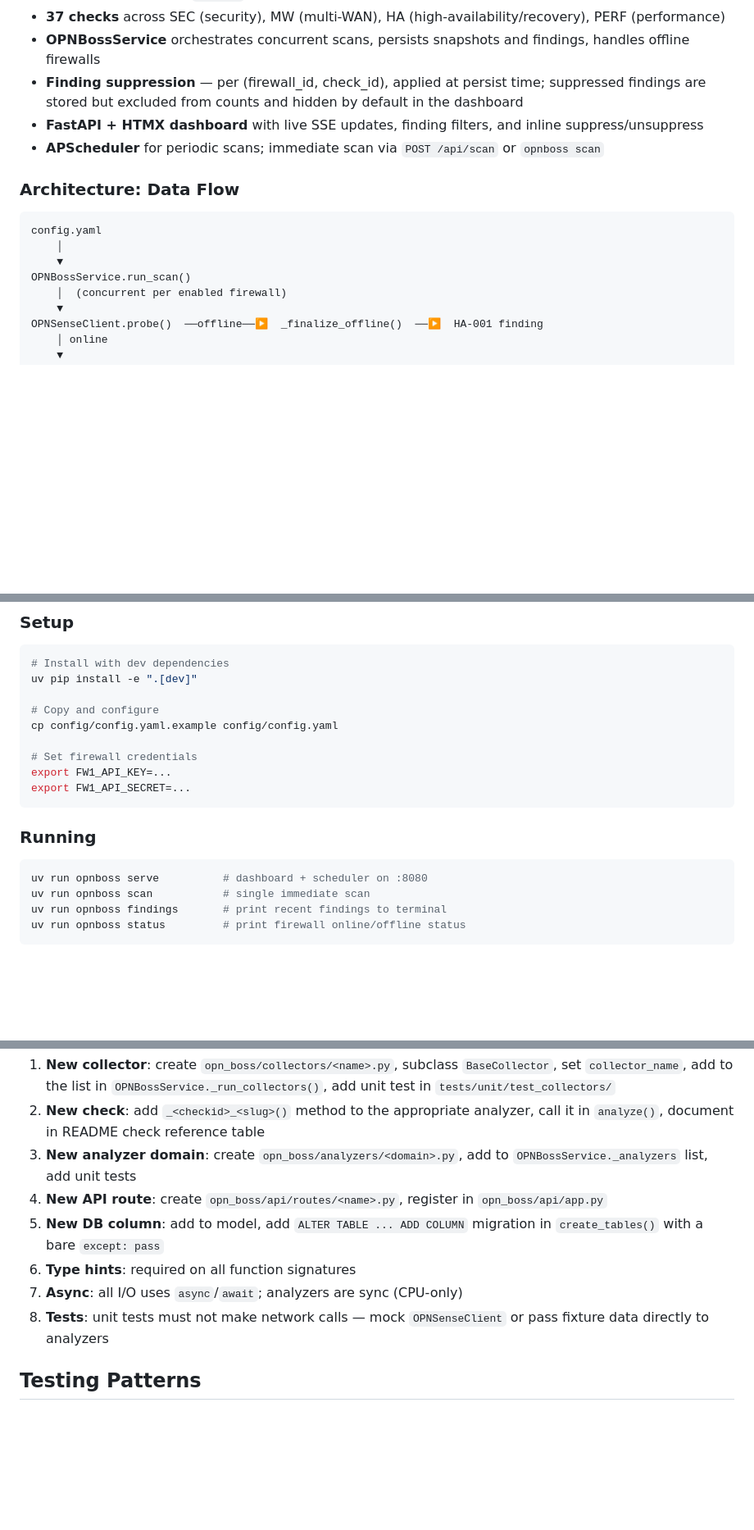
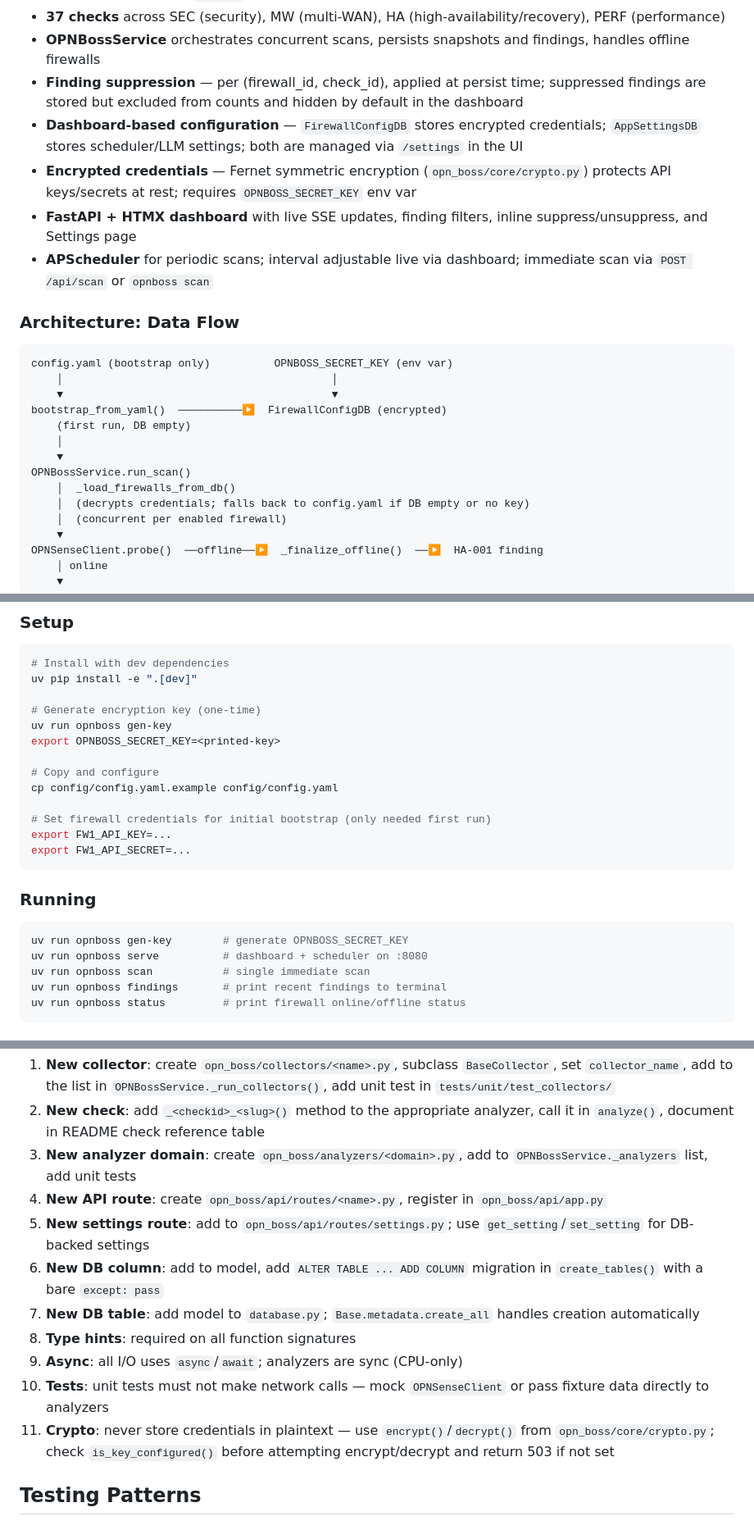
Before and after one commit to jasonthagerty/opn_boss, a Markdown page: CLAUDE.md, 3 parts joined by grey strips. Shown at 82% size. Rendered like a GitHub page; blank space fills up the shorter version.

````diff
--- a/CLAUDE.md
+++ b/CLAUDE.md
@@ -13,16 +13,24 @@ OPNBoss is a standalone Python service that monitors OPNSense firewalls via thei
 - **37 checks** across SEC (security), MW (multi-WAN), HA (high-availability/recovery), PERF (performance)
 - **OPNBossService** orchestrates concurrent scans, persists snapshots and findings, handles offline firewalls
 - **Finding suppression** — per (firewall_id, check_id), applied at persist time; suppressed findings are stored but excluded from counts and hidden by default in the dashboard
-- **FastAPI + HTMX dashboard** with live SSE updates, finding filters, and inline suppress/unsuppress
-- **APScheduler** for periodic scans; immediate scan via `POST /api/scan` or `opnboss scan`
+- **Dashboard-based configuration** — `FirewallConfigDB` stores encrypted credentials; `AppSettingsDB` stores scheduler/LLM settings; both are managed via `/settings` in the UI
+- **Encrypted credentials** — Fernet symmetric encryption (`opn_boss/core/crypto.py`) protects API keys/secrets at rest; requires `OPNBOSS_SECRET_KEY` env var
+- **FastAPI + HTMX dashboard** with live SSE updates, finding filters, inline suppress/unsuppress, and Settings page
+- **APScheduler** for periodic scans; interval adjustable live via dashboard; immediate scan via `POST /api/scan` or `opnboss scan`
 
 ### Architecture: Data Flow
 
 ```
-config.yaml
+config.yaml (bootstrap only)          OPNBOSS_SECRET_KEY (env var)
+    │                                          │
+    ▼                                          ▼
+bootstrap_from_yaml()  ──────────▶  FirewallConfigDB (encrypted)
+    (first run, DB empty)
     │
     ▼
 OPNBossService.run_scan()
+    │  _load_firewalls_from_db()
+    │  (decrypts credentials; falls back to config.yaml if DB empty or no key)
     │  (concurrent per enabled firewall)
     ▼
 OPNSenseClient.probe()  ──offline──▶  _finalize_offline()  ──▶  HA-001 finding
@@ -58,10 +66,14 @@ SSE broadcast → dashboard refresh
 # Install with dev dependencies
 uv pip install -e ".[dev]"
 
+# Generate encryption key (one-time)
+uv run opnboss gen-key
+export OPNBOSS_SECRET_KEY=<printed-key>
+
 # Copy and configure
 cp config/config.yaml.example config/config.yaml
 
-# Set firewall credentials
+# Set firewall credentials for initial bootstrap (only needed first run)
 export FW1_API_KEY=...
 export FW1_API_SECRET=...
 ```
@@ -69,6 +81,7 @@ export FW1_API_SECRET=...
 ### Running
 
 ```bash
+uv run opnboss gen-key        # generate OPNBOSS_SECRET_KEY
 uv run opnboss serve          # dashboard + scheduler on :8080
 uv run opnboss scan           # single immediate scan
 uv run opnboss findings       # print recent findings to terminal
@@ -209,10 +226,13 @@ When adding features:
 2. **New check**: add `_<checkid>_<slug>()` method to the appropriate analyzer, call it in `analyze()`, document in README check reference table
 3. **New analyzer domain**: create `opn_boss/analyzers/<domain>.py`, add to `OPNBossService._analyzers` list, add unit tests
 4. **New API route**: create `opn_boss/api/routes/<name>.py`, register in `opn_boss/api/app.py`
-5. **New DB column**: add to model, add `ALTER TABLE ... ADD COLUMN` migration in `create_tables()` with a bare `except: pass`
-6. **Type hints**: required on all function signatures
-7. **Async**: all I/O uses `async`/`await`; analyzers are sync (CPU-only)
-8. **Tests**: unit tests must not make network calls — mock `OPNSenseClient` or pass fixture data directly to analyzers
+5. **New settings route**: add to `opn_boss/api/routes/settings.py`; use `get_setting`/`set_setting` for DB-backed settings
+6. **New DB column**: add to model, add `ALTER TABLE ... ADD COLUMN` migration in `create_tables()` with a bare `except: pass`
+7. **New DB table**: add model to `database.py`; `Base.metadata.create_all` handles creation automatically
+8. **Type hints**: required on all function signatures
+9. **Async**: all I/O uses `async`/`await`; analyzers are sync (CPU-only)
+10. **Tests**: unit tests must not make network calls — mock `OPNSenseClient` or pass fixture data directly to analyzers
+11. **Crypto**: never store credentials in plaintext — use `encrypt()`/`decrypt()` from `opn_boss/core/crypto.py`; check `is_key_configured()` before attempting encrypt/decrypt and return 503 if not set
 
 ## Testing Patterns
 
````
Also changed, not shown: other parts of CLAUDE.md (+22 -5 lines).
